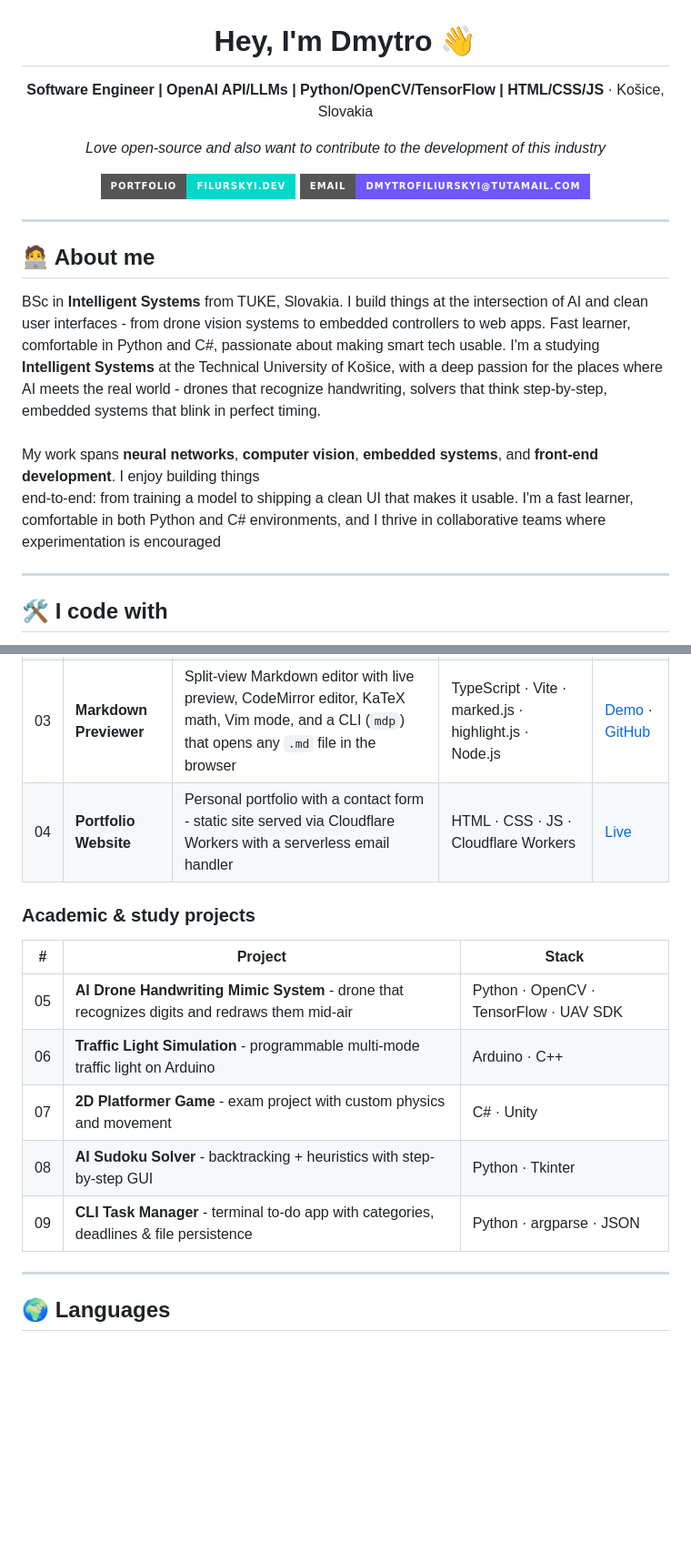
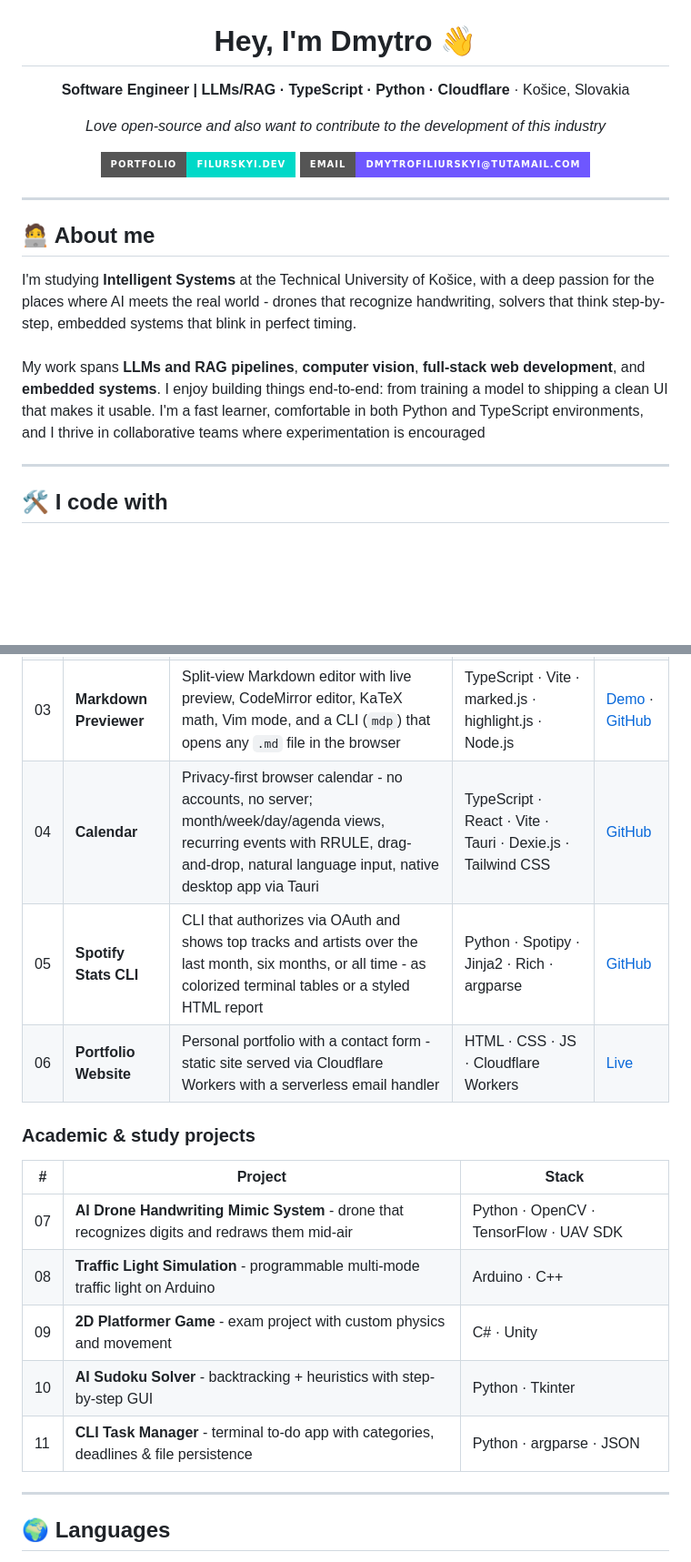
Before and after one commit to jarryuser/jarryuser, a Markdown page: README.md, 2 parts joined by grey strips. Shown at 91% size. GitHub-like rendering; badges without logos; blank space fills up the shorter version.

Commit message:
update info about personal projects

```diff
--- a/README.md
+++ b/README.md
@@ -2,7 +2,7 @@
 
 # Hey, I'm Dmytro 👋
 
-**Software Engineer | OpenAI API/LLMs | Python/OpenCV/TensorFlow | HTML/CSS/JS**
+**Software Engineer | LLMs/RAG · TypeScript · Python · Cloudflare**
 · Košice, Slovakia
 
 *Love open-source and also want to contribute to the development of this industry*
@@ -16,12 +16,11 @@
 
 ## 🧑‍💻 About me
 
-BSc in **Intelligent Systems** from TUKE, Slovakia. I build things at the intersection of AI and clean user interfaces - from drone vision systems to embedded controllers to web apps.
-Fast learner, comfortable in Python and C#, passionate about making smart tech usable. I'm a studying <strong>Intelligent Systems</strong> at the Technical University of Košice, with a deep
+I'm studying <strong>Intelligent Systems</strong> at the Technical University of Košice, with a deep
 passion for the places where AI meets the real world - drones that recognize handwriting, solvers that think step-by-step, embedded systems that blink in perfect timing.
 <br><br>
-My work spans <strong>neural networks</strong>, <strong>computer vision</strong>, <strong>embedded systems</strong>, and <strong>front-end development</strong>. I enjoy building things \
-end-to-end: from training a model to shipping a clean UI that makes it usable. I'm a fast learner, comfortable in both Python and C# environments, and I thrive in collaborative teams where
+My work spans <strong>LLMs and RAG pipelines</strong>, <strong>computer vision</strong>, <strong>full-stack web development</strong>, and <strong>embedded systems</strong>. I enjoy building things
+end-to-end: from training a model to shipping a clean UI that makes it usable. I'm a fast learner, comfortable in both Python and TypeScript environments, and I thrive in collaborative teams where
 experimentation is encouraged
 
 ---
@@ -69,17 +68,19 @@ experimentation is encouraged
 | 01 | **GitHub Activity Visualizer** | Dashboard for any GitHub profile - contribution heatmap, language breakdown, top repos, side-by-side profile comparison | TypeScript · D3.js · Vite · Cloudflare Workers · GitHub API | [Demo](https://jarryuser.github.io/github-visualizer/) · [GitHub](https://github.com/jarryuser/github-visualizer) |
 | 02 | **RAG Chatbot** | Document Q&A chatbot - upload PDFs/DOCX/CSV/web pages and ask questions; hybrid search + re-ranking, runs fully in Docker | Python · FastAPI · React · LangChain · ChromaDB · Groq (Llama 3.3 70B) · Docker | [GitHub](https://github.com/jarryuser/rag-chatbot) |
 | 03 | **Markdown Previewer** | Split-view Markdown editor with live preview, CodeMirror editor, KaTeX math, Vim mode, and a CLI (`mdp`) that opens any `.md` file in the browser | TypeScript · Vite · marked.js · highlight.js · Node.js | [Demo](https://jarryuser.github.io/markdown-previewer/) · [GitHub](https://github.com/jarryuser/markdown-previewer) |
-| 04 | **Portfolio Website** | Personal portfolio with a contact form - static site served via Cloudflare Workers with a serverless email handler | HTML · CSS · JS · Cloudflare Workers | [Live](https://jarryuser.t5hnvhvcms.workers.dev/) |
+| 04 | **Calendar** | Privacy-first browser calendar - no accounts, no server; month/week/day/agenda views, recurring events with RRULE, drag-and-drop, natural language input, native desktop app via Tauri | TypeScript · React · Vite · Tauri · Dexie.js · Tailwind CSS | [GitHub](https://github.com/jarryuser/calendar-app) |
+| 05 | **Spotify Stats CLI** | CLI that authorizes via OAuth and shows top tracks and artists over the last month, six months, or all time - as colorized terminal tables or a styled HTML report | Python · Spotipy · Jinja2 · Rich · argparse | [GitHub](https://github.com/jarryuser/spotify-stats-cli) |
+| 06 | **Portfolio Website** | Personal portfolio with a contact form - static site served via Cloudflare Workers with a serverless email handler | HTML · CSS · JS · Cloudflare Workers | [Live](https://jarryuser.t5hnvhvcms.workers.dev/) |
 
 ### Academic & study projects
 
 | # | Project | Stack |
 |---|---------|-------|
-| 05 | **AI Drone Handwriting Mimic System** - drone that recognizes digits and redraws them mid-air | Python · OpenCV · TensorFlow · UAV SDK |
-| 06 | **Traffic Light Simulation** - programmable multi-mode traffic light on Arduino | Arduino · C++ |
-| 07 | **2D Platformer Game** - exam project with custom physics and movement | C# · Unity |
-| 08 | **AI Sudoku Solver** - backtracking + heuristics with step-by-step GUI | Python · Tkinter |
-| 09 | **CLI Task Manager** - terminal to-do app with categories, deadlines & file persistence | Python · argparse · JSON |
+| 07 | **AI Drone Handwriting Mimic System** - drone that recognizes digits and redraws them mid-air | Python · OpenCV · TensorFlow · UAV SDK |
+| 08 | **Traffic Light Simulation** - programmable multi-mode traffic light on Arduino | Arduino · C++ |
+| 09 | **2D Platformer Game** - exam project with custom physics and movement | C# · Unity |
+| 10 | **AI Sudoku Solver** - backtracking + heuristics with step-by-step GUI | Python · Tkinter |
+| 11 | **CLI Task Manager** - terminal to-do app with categories, deadlines & file persistence | Python · argparse · JSON |
 
 ---
 
```
